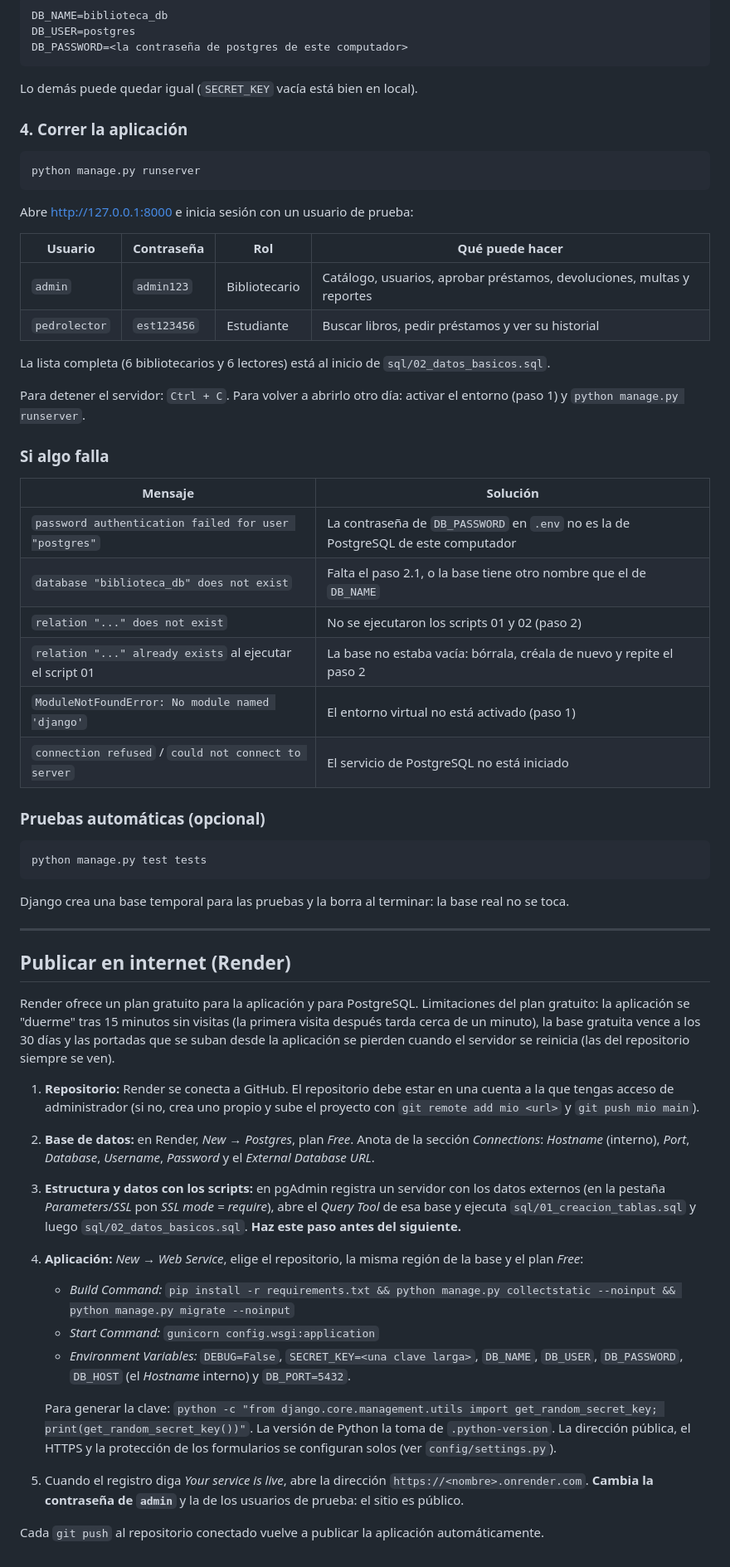
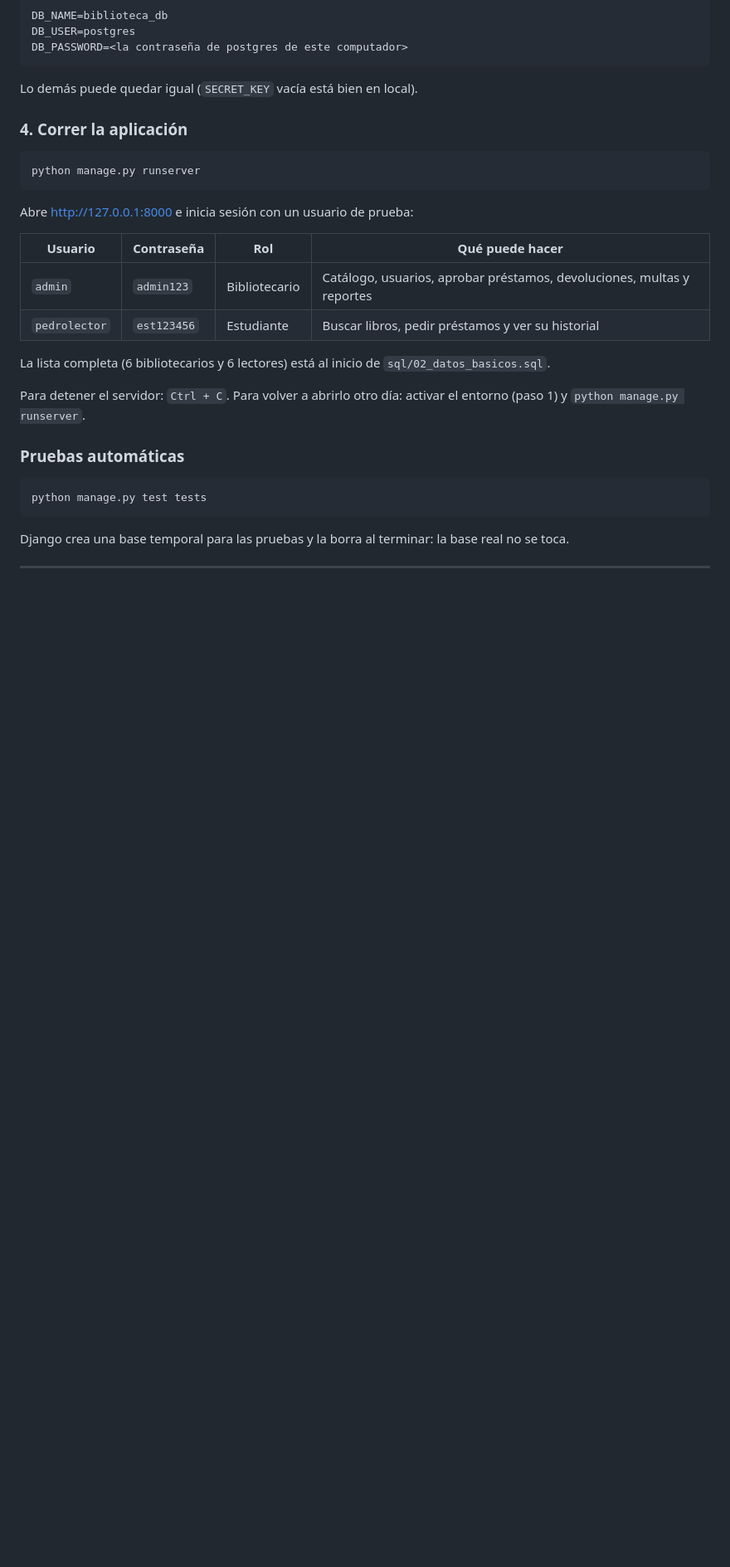
Before and after one commit to andel-ctrl/biblioteca_uninorte, a Markdown page: README.md, the part around one of its changes. Shown at 83% size. GitHub-like rendering; blank space fills up the shorter version.

Commit message:
Update README to streamline local setup instructions

````diff
--- a/README.md
+++ b/README.md
@@ -114,18 +114,8 @@ La lista completa (6 bibliotecarios y 6 lectores) está al inicio de `sql/02_dat
 Para detener el servidor: `Ctrl + C`. Para volver a abrirlo otro día: activar el entorno (paso 1)
 y `python manage.py runserver`.
 
-### Si algo falla
 
-| Mensaje | Solución |
-|---|---|
-| `password authentication failed for user "postgres"` | La contraseña de `DB_PASSWORD` en `.env` no es la de PostgreSQL de este computador |
-| `database "biblioteca_db" does not exist` | Falta el paso 2.1, o la base tiene otro nombre que el de `DB_NAME` |
-| `relation "..." does not exist` | No se ejecutaron los scripts 01 y 02 (paso 2) |
-| `relation "..." already exists` al ejecutar el script 01 | La base no estaba vacía: bórrala, créala de nuevo y repite el paso 2 |
-| `ModuleNotFoundError: No module named 'django'` | El entorno virtual no está activado (paso 1) |
-| `connection refused` / `could not connect to server` | El servicio de PostgreSQL no está iniciado |
-
-### Pruebas automáticas (opcional)
+### Pruebas automáticas
 
 ```bash
 python manage.py test tests
@@ -134,34 +124,3 @@ python manage.py test tests
 Django crea una base temporal para las pruebas y la borra al terminar: la base real no se toca.
 
 ---
-
-## Publicar en internet (Render)
-
-Render ofrece un plan gratuito para la aplicación y para PostgreSQL. Limitaciones del plan gratuito:
-la aplicación se "duerme" tras 15 minutos sin visitas (la primera visita después tarda cerca de un
-minuto), la base gratuita vence a los 30 días y las portadas que se suban desde la aplicación se
-pierden cuando el servidor se reinicia (las del repositorio siempre se ven).
-
-1. **Repositorio:** Render se conecta a GitHub. El repositorio debe estar en una cuenta a la que
-   tengas acceso de administrador (si no, crea uno propio y sube el proyecto con
-   `git remote add mio <url>` y `git push mio main`).
-2. **Base de datos:** en Render, *New → Postgres*, plan *Free*. Anota de la sección *Connections*:
-   *Hostname* (interno), *Port*, *Database*, *Username*, *Password* y el *External Database URL*.
-3. **Estructura y datos con los scripts:** en pgAdmin registra un servidor con los datos externos
-   (en la pestaña *Parameters*/*SSL* pon *SSL mode = require*), abre el *Query Tool* de esa base y
-   ejecuta `sql/01_creacion_tablas.sql` y luego `sql/02_datos_basicos.sql`.
-   **Haz este paso antes del siguiente.**
-4. **Aplicación:** *New → Web Service*, elige el repositorio, la misma región de la base y el plan *Free*:
-   - *Build Command:*
-     `pip install -r requirements.txt && python manage.py collectstatic --noinput && python manage.py migrate --noinput`
-   - *Start Command:* `gunicorn config.wsgi:application`
-   - *Environment Variables:* `DEBUG=False`, `SECRET_KEY=<una clave larga>`, `DB_NAME`, `DB_USER`,
-     `DB_PASSWORD`, `DB_HOST` (el *Hostname* interno) y `DB_PORT=5432`.
-
-   Para generar la clave: `python -c "from django.core.management.utils import get_random_secret_key; print(get_random_secret_key())"`.
-   La versión de Python la toma de `.python-version`. La dirección pública, el HTTPS y la protección
-   de los formularios se configuran solos (ver `config/settings.py`).
-5. Cuando el registro diga *Your service is live*, abre la dirección `https://<nombre>.onrender.com`.
-   **Cambia la contraseña de `admin`** y la de los usuarios de prueba: el sitio es público.
-
-Cada `git push` al repositorio conectado vuelve a publicar la aplicación automáticamente.
````
Also changed, not shown: other parts of README.md (+1 -1 lines).
